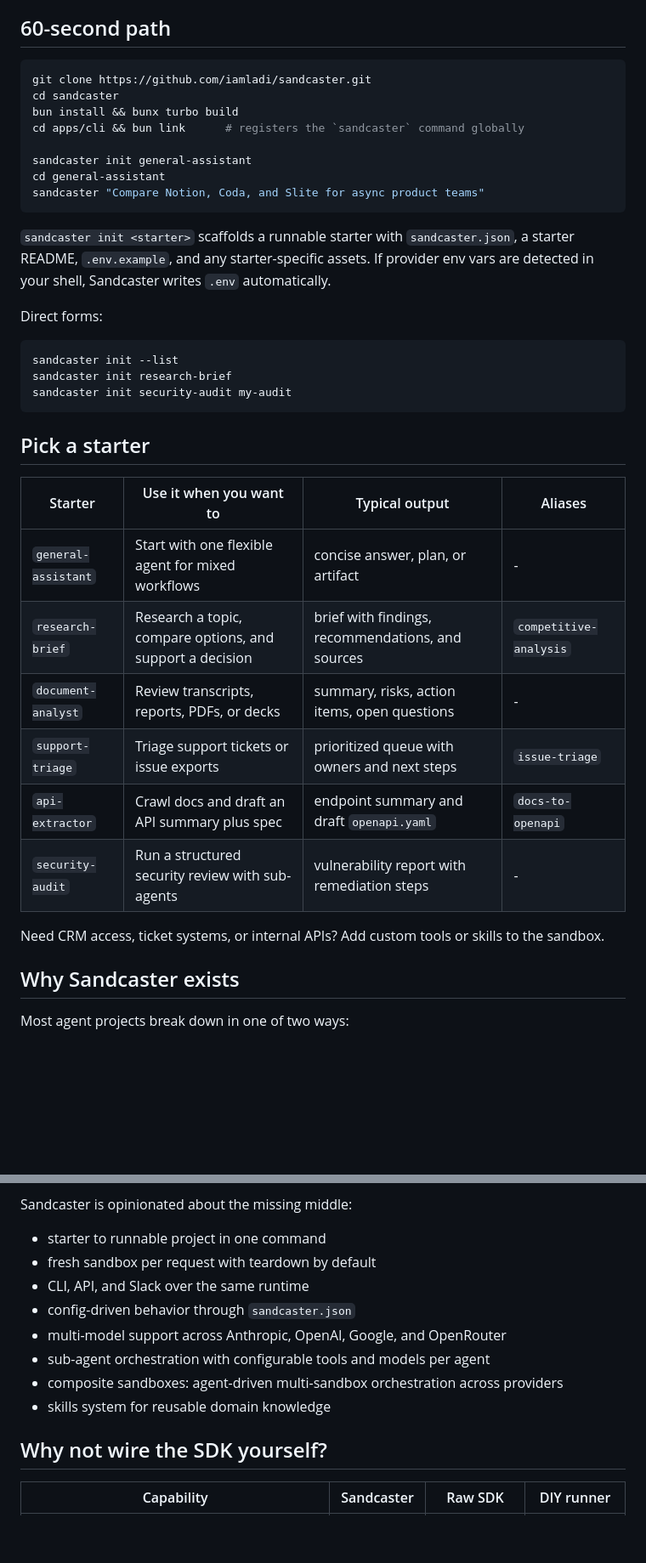
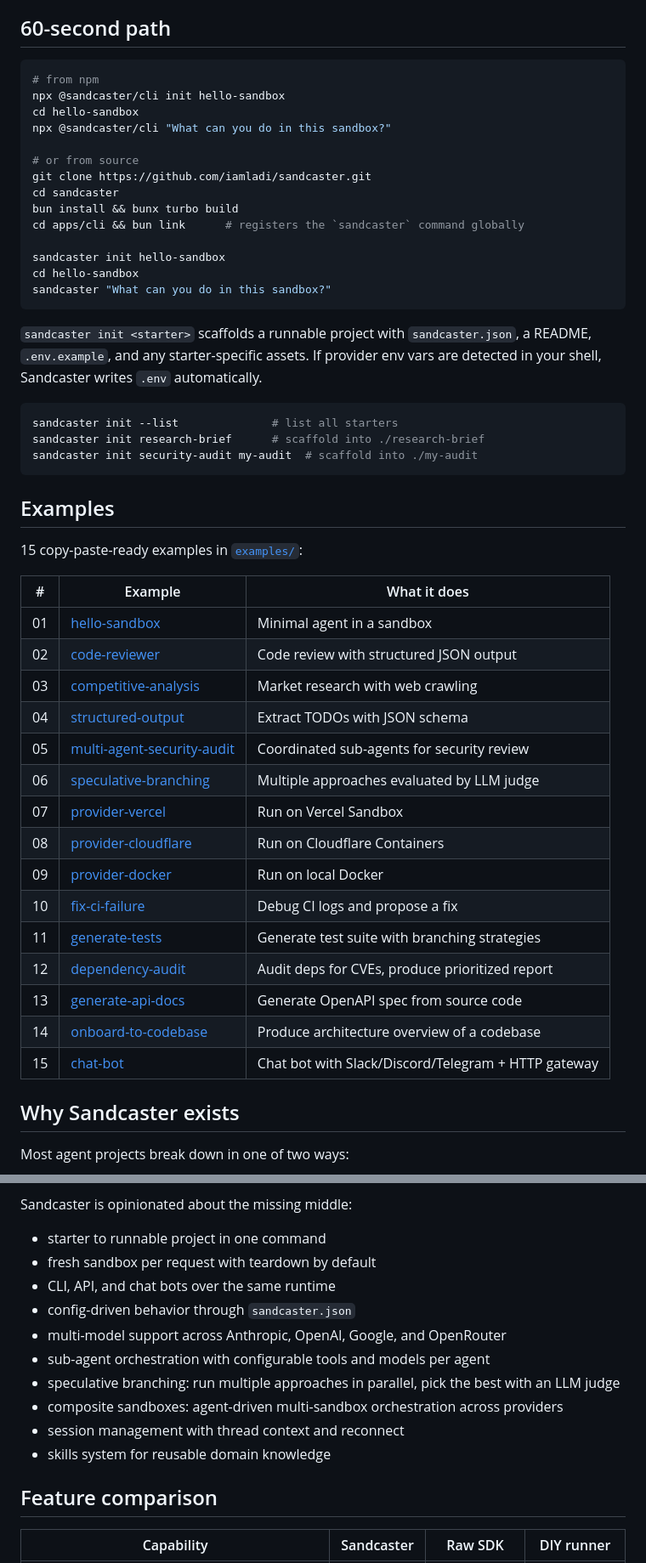
Before and after one commit to iamladi/sandcaster, a Markdown page: README.md, 2 parts joined by grey strips. Shown at 85% size. Drawn GitHub-style; blank space fills up the shorter version.

````diff
--- a/README.md
+++ b/README.md
@@ -45,40 +48,53 @@ its work in a rich TUI, and tears itself down when the run is done.
 ## 60-second path
 
 ```bash
+# from npm
+npx @sandcaster/cli init hello-sandbox
+cd hello-sandbox
+npx @sandcaster/cli "What can you do in this sandbox?"
+
+# or from source
 git clone https://github.com/iamladi/sandcaster.git
 cd sandcaster
 bun install && bunx turbo build
 cd apps/cli && bun link      # registers the `sandcaster` command globally
 
-sandcaster init general-assistant
-cd general-assistant
-sandcaster "Compare Notion, Coda, and Slite for async product teams"
+sandcaster init hello-sandbox
+cd hello-sandbox
+sandcaster "What can you do in this sandbox?"
 ```
 
-`sandcaster init <starter>` scaffolds a runnable starter with `sandcaster.json`, a starter README,
+`sandcaster init <starter>` scaffolds a runnable project with `sandcaster.json`, a README,
 `.env.example`, and any starter-specific assets. If provider env vars are detected in your shell,
 Sandcaster writes `.env` automatically.
 
-Direct forms:
-
 ```bash
-sandcaster init --list
-sandcaster init research-brief
-sandcaster init security-audit my-audit
+sandcaster init --list              # list all starters
+sandcaster init research-brief      # scaffold into ./research-brief
+sandcaster init security-audit my-audit  # scaffold into ./my-audit
 ```
 
-## Pick a starter
+## Examples
 
-| Starter | Use it when you want to | Typical output | Aliases |
-|---------|--------------------------|----------------|---------|
-| `general-assistant` | Start with one flexible agent for mixed workflows | concise answer, plan, or artifact | - |
-| `research-brief` | Research a topic, compare options, and support a decision | brief with findings, recommendations, and sources | `competitive-analysis` |
-| `document-analyst` | Review transcripts, reports, PDFs, or decks | summary, risks, action items, open questions | - |
-| `support-triage` | Triage support tickets or issue exports | prioritized queue with owners and next steps | `issue-triage` |
-| `api-extractor` | Crawl docs and draft an API summary plus spec | endpoint summary and draft `openapi.yaml` | `docs-to-openapi` |
-| `security-audit` | Run a structured security review with sub-agents | vulnerability report with remediation steps | - |
+15 copy-paste-ready examples in [`examples/`](examples/):
 
-Need CRM access, ticket systems, or internal APIs? Add custom tools or skills to the sandbox.
+| # | Example | What it does |
+|---|---------|--------------|
+| 01 | [hello-sandbox](examples/01-hello-sandbox/) | Minimal agent in a sandbox |
+| 02 | [code-reviewer](examples/02-code-reviewer/) | Code review with structured JSON output |
+| 03 | [competitive-analysis](examples/03-competitive-analysis/) | Market research with web crawling |
+| 04 | [structured-output](examples/04-structured-output/) | Extract TODOs with JSON schema |
+| 05 | [multi-agent-security-audit](examples/05-multi-agent-security-audit/) | Coordinated sub-agents for security review |
+| 06 | [speculative-branching](examples/06-speculative-branching/) | Multiple approaches evaluated by LLM judge |
+| 07 | [provider-vercel](examples/07-provider-vercel/) | Run on Vercel Sandbox |
+| 08 | [provider-cloudflare](examples/08-provider-cloudflare/) | Run on Cloudflare Containers |
+| 09 | [provider-docker](examples/09-provider-docker/) | Run on local Docker |
+| 10 | [fix-ci-failure](examples/10-fix-ci-failure/) | Debug CI logs and propose a fix |
+| 11 | [generate-tests](examples/11-generate-tests/) | Generate test suite with branching strategies |
+| 12 | [dependency-audit](examples/12-dependency-audit/) | Audit deps for CVEs, produce prioritized report |
+| 13 | [generate-api-docs](examples/13-generate-api-docs/) | Generate OpenAPI spec from source code |
+| 14 | [onboard-to-codebase](examples/14-onboard-to-codebase/) | Produce architecture overview of a codebase |
+| 15 | [chat-bot](examples/15-chat-bot/) | Chat bot with Slack/Discord/Telegram + HTTP gateway |
 
 ## Why Sandcaster exists
 
@@ -93,14 +109,16 @@ Sandcaster is opinionated about the missing middle:
 
 - starter to runnable project in one command
 - fresh sandbox per request with teardown by default
-- CLI, API, and Slack over the same runtime
+- CLI, API, and chat bots over the same runtime
 - config-driven behavior through `sandcaster.json`
 - multi-model support across Anthropic, OpenAI, Google, and OpenRouter
 - sub-agent orchestration with configurable tools and models per agent
+- speculative branching: run multiple approaches in parallel, pick the best with an LLM judge
 - composite sandboxes: agent-driven multi-sandbox orchestration across providers
+- session management with thread context and reconnect
 - skills system for reusable domain knowledge
 
-## Why not wire the SDK yourself?
+## Feature comparison
 
 | Capability | Sandcaster | Raw SDK | DIY runner |
 |------------|-----------|---------|------------|
````
Also changed, not shown: other parts of README.md (+106 -26 lines).
